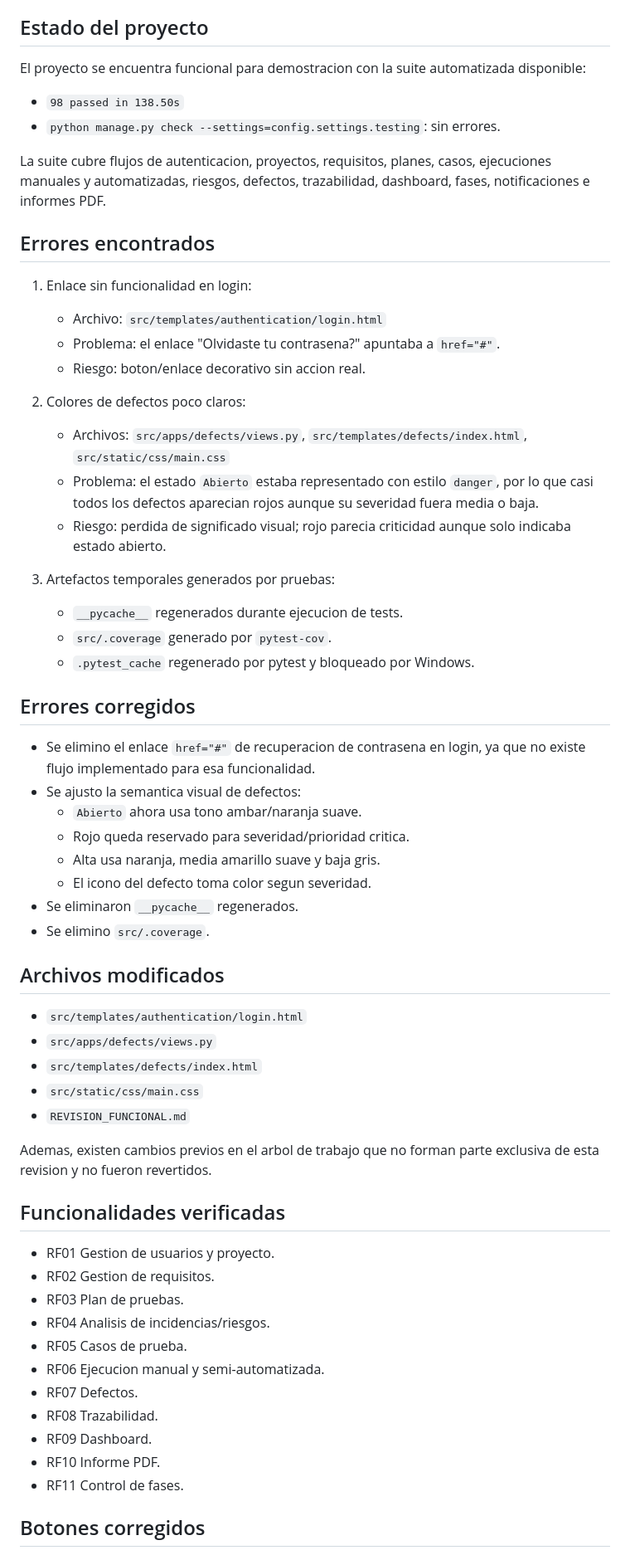
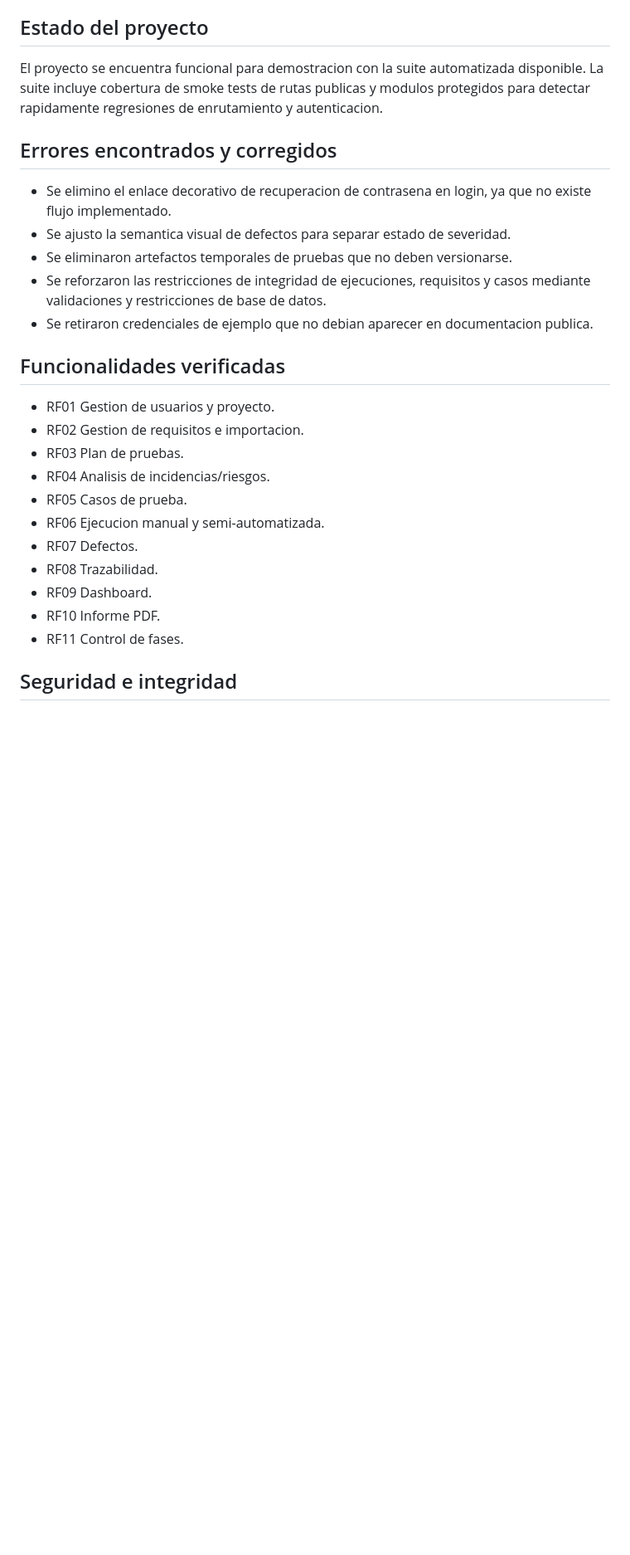
Before and after one commit to JavierIsma05/istqb-testing-platform, a Markdown page: REVISION_FUNCIONAL.md, the part around one of its changes. Shown at 83% size. GitHub-like rendering; blank space fills up the shorter version.

```diff
--- a/REVISION_FUNCIONAL.md
+++ b/REVISION_FUNCIONAL.md
@@ -8,55 +8,20 @@ El objetivo fue verificar funcionamiento, no agregar nuevas funcionalidades. Las
 
 ## Estado del proyecto
 
-El proyecto se encuentra funcional para demostracion con la suite automatizada disponible:
+El proyecto se encuentra funcional para demostracion con la suite automatizada disponible. La suite incluye cobertura de smoke tests de rutas publicas y modulos protegidos para detectar rapidamente regresiones de enrutamiento y autenticacion.
 
-- `98 passed in 138.50s`
-- `python manage.py check --settings=config.settings.testing`: sin errores.
+## Errores encontrados y corregidos
 
-La suite cubre flujos de autenticacion, proyectos, requisitos, planes, casos, ejecuciones manuales y automatizadas, riesgos, defectos, trazabilidad, dashboard, fases, notificaciones e informes PDF.
-
-## Errores encontrados
-
-1. Enlace sin funcionalidad en login:
-   - Archivo: `src/templates/authentication/login.html`
-   - Problema: el enlace "Olvidaste tu contrasena?" apuntaba a `href="#"`.
-   - Riesgo: boton/enlace decorativo sin accion real.
-
-2. Colores de defectos poco claros:
-   - Archivos: `src/apps/defects/views.py`, `src/templates/defects/index.html`, `src/static/css/main.css`
-   - Problema: el estado `Abierto` estaba representado con estilo `danger`, por lo que casi todos los defectos aparecian rojos aunque su severidad fuera media o baja.
-   - Riesgo: perdida de significado visual; rojo parecia criticidad aunque solo indicaba estado abierto.
-
-3. Artefactos temporales generados por pruebas:
-   - `__pycache__` regenerados durante ejecucion de tests.
-   - `src/.coverage` generado por `pytest-cov`.
-   - `.pytest_cache` regenerado por pytest y bloqueado por Windows.
-
-## Errores corregidos
-
-- Se elimino el enlace `href="#"` de recuperacion de contrasena en login, ya que no existe flujo implementado para esa funcionalidad.
-- Se ajusto la semantica visual de defectos:
-  - `Abierto` ahora usa tono ambar/naranja suave.
-  - Rojo queda reservado para severidad/prioridad critica.
-  - Alta usa naranja, media amarillo suave y baja gris.
-  - El icono del defecto toma color segun severidad.
-- Se eliminaron `__pycache__` regenerados.
-- Se elimino `src/.coverage`.
-
-## Archivos modificados
-
-- `src/templates/authentication/login.html`
-- `src/apps/defects/views.py`
-- `src/templates/defects/index.html`
-- `src/static/css/main.css`
-- `REVISION_FUNCIONAL.md`
-
-Ademas, existen cambios previos en el arbol de trabajo que no forman parte exclusiva de esta revision y no fueron revertidos.
+- Se elimino el enlace decorativo de recuperacion de contrasena en login, ya que no existe flujo implementado.
+- Se ajusto la semantica visual de defectos para separar estado de severidad.
+- Se eliminaron artefactos temporales de pruebas que no deben versionarse.
+- Se reforzaron las restricciones de integridad de ejecuciones, requisitos y casos mediante validaciones y restricciones de base de datos.
+- Se retiraron credenciales de ejemplo que no debian aparecer en documentacion publica.
 
 ## Funcionalidades verificadas
 
 - RF01 Gestion de usuarios y proyecto.
-- RF02 Gestion de requisitos.
+- RF02 Gestion de requisitos e importacion.
 - RF03 Plan de pruebas.
 - RF04 Analisis de incidencias/riesgos.
 - RF05 Casos de prueba.
@@ -67,5 +32,5 @@ Ademas, existen cambios previos en el arbol de trabajo que no forman parte exclu
 - RF10 Informe PDF.
 - RF11 Control de fases.
 
-## Botones corregidos
+## Seguridad e integridad
 
```
Also changed, not shown: other parts of REVISION_FUNCIONAL.md (+18 -71 lines).
